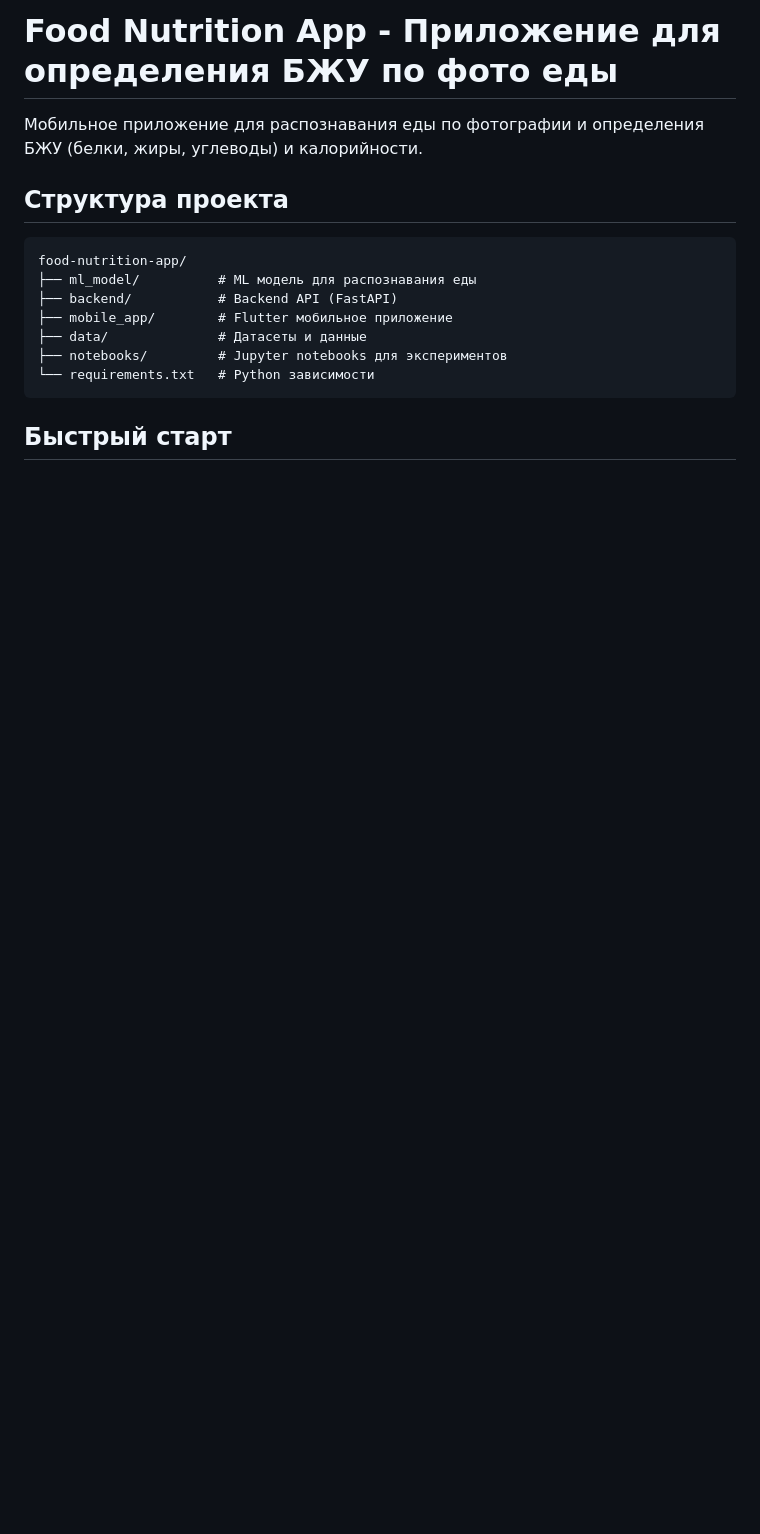
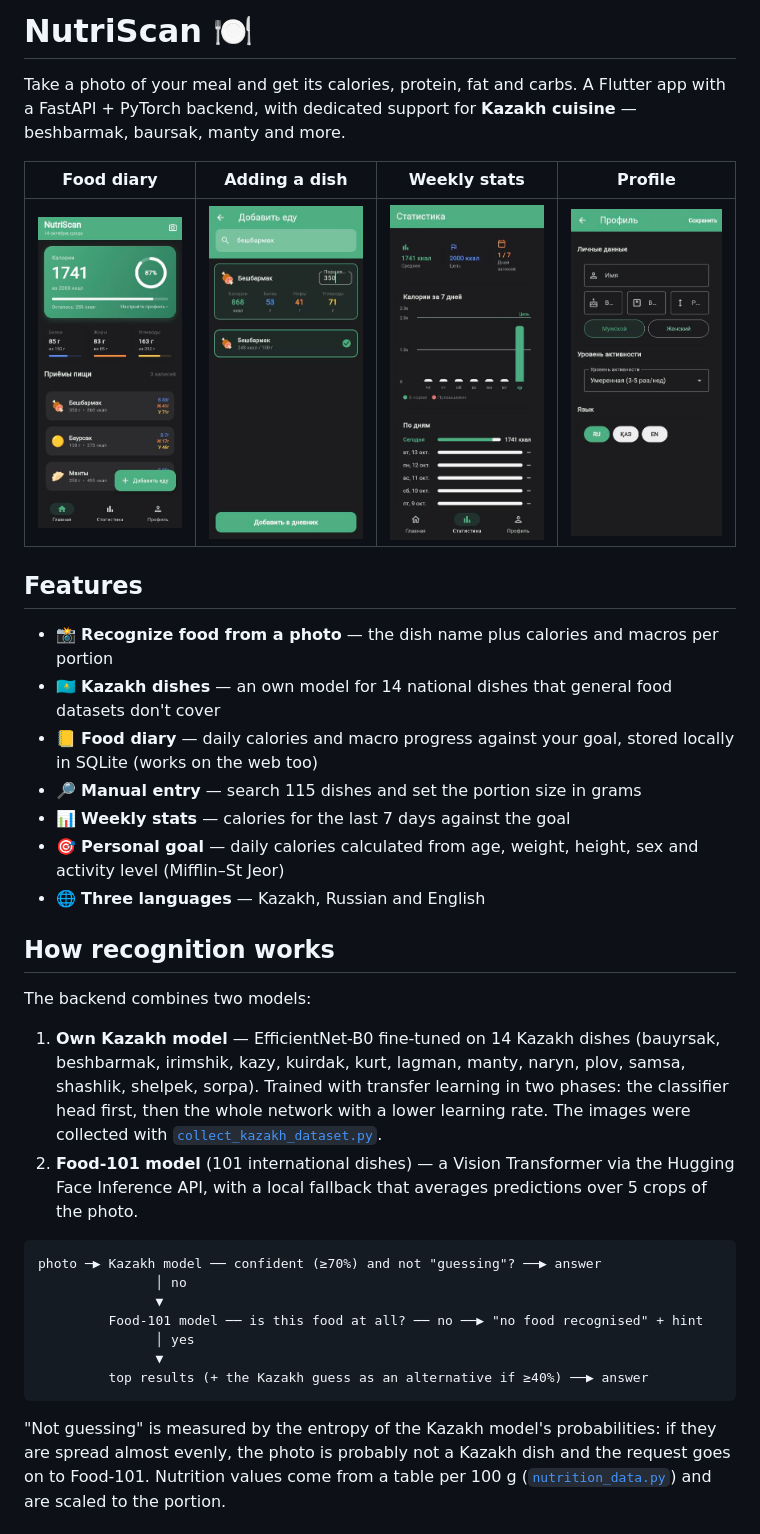
Before and after one commit to callmedisa/food-nutrition-app, a Markdown page: README.md, the part around one of its changes. GitHub-like rendering; pictures changed too: docs/screenshots/add-food.jpg (added), docs/screenshots/home.jpg (added), docs/screenshots/profile.jpg (added); blank space fills up the shorter version.

Commit message:
Rewrite README: features, recognition pipeline, architecture, screenshots
Co-Authored-By: Claude Opus 5.5 <noreply@anthropic.com>

````diff
--- a/README.md
+++ b/README.md
@@ -1,18 +1,37 @@
-# Food Nutrition App - Приложение для определения БЖУ по фото еды
+# NutriScan 🍽️
 
-Мобильное приложение для распознавания еды по фотографии и определения БЖУ (белки, жиры, углеводы) и калорийности.
+Take a photo of your meal and get its calories, protein, fat and carbs. A Flutter app with a FastAPI + PyTorch backend, with dedicated support for **Kazakh cuisine** — beshbarmak, baursak, manty and more.
 
-## Структура проекта
+| Food diary | Adding a dish | Weekly stats | Profile |
+|---|---|---|---|
+| ![Food diary](docs/screenshots/home.jpg) | ![Adding a dish](docs/screenshots/add-food.jpg) | ![Weekly stats](docs/screenshots/stats.jpg) | ![Profile](docs/screenshots/profile.jpg) |
+
+## Features
+
+- 📸 **Recognize food from a photo** — the dish name plus calories and macros per portion
+- 🇰🇿 **Kazakh dishes** — an own model for 14 national dishes that general food datasets don't cover
+- 📒 **Food diary** — daily calories and macro progress against your goal, stored locally in SQLite (works on the web too)
+- 🔎 **Manual entry** — search 115 dishes and set the portion size in grams
+- 📊 **Weekly stats** — calories for the last 7 days against the goal
+- 🎯 **Personal goal** — daily calories calculated from age, weight, height, sex and activity level (Mifflin–St Jeor)
+- 🌐 **Three languages** — Kazakh, Russian and English
+
+## How recognition works
+
+The backend combines two models:
+
+1. **Own Kazakh model** — EfficientNet-B0 fine-tuned on 14 Kazakh dishes (bauyrsak, beshbarmak, irimshik, kazy, kuirdak, kurt, lagman, manty, naryn, plov, samsa, shashlik, shelpek, sorpa). Trained with transfer learning in two phases: the classifier head first, then the whole network with a lower learning rate. The images were collected with [`collect_kazakh_dataset.py`](backend/collect_kazakh_dataset.py).
+2. **Food-101 model** (101 international dishes) — a Vision Transformer via the Hugging Face Inference API, with a local fallback that averages predictions over 5 crops of the photo.
 
 ```
-food-nutrition-app/
-├── ml_model/          # ML модель для распознавания еды
-├── backend/           # Backend API (FastAPI)
-├── mobile_app/        # Flutter мобильное приложение
-├── data/              # Датасеты и данные
-├── notebooks/         # Jupyter notebooks для экспериментов
-└── requirements.txt   # Python зависимости
+photo ─▶ Kazakh model ── confident (≥70%) and not "guessing"? ──▶ answer
+               │ no
+               ▼
+         Food-101 model ── is this food at all? ── no ──▶ "no food recognised" + hint
+               │ yes
+               ▼
+         top results (+ the Kazakh guess as an alternative if ≥40%) ──▶ answer
 ```
 
-## Быстрый старт
+"Not guessing" is measured by the entropy of the Kazakh model's probabilities: if they are spread almost evenly, the photo is probably not a Kazakh dish and the request goes on to Food-101. Nutrition values come from a table per 100 g ([`nutrition_data.py`](backend/nutrition_data.py)) and are scaled to the portion.
 
````
Also changed, not shown: other parts of README.md (+37 -37 lines).
